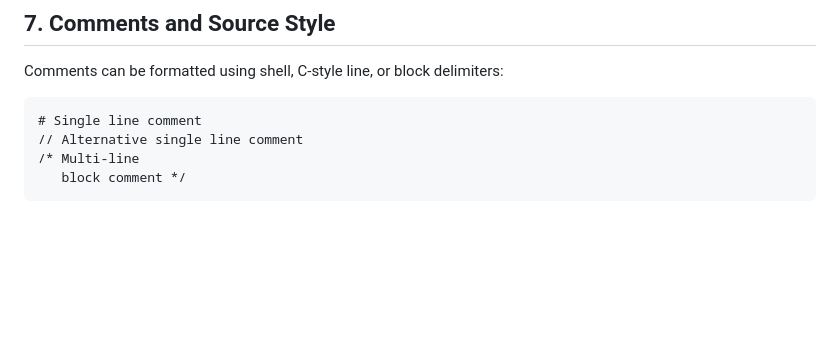
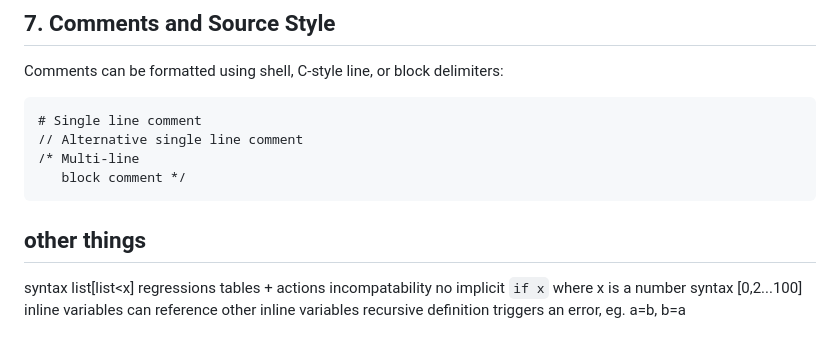
Before and after one commit to cc-fusion/desmos, a Markdown page: desmos-language.md, the part around the change. GitHub-like rendering; blank space fills up the shorter version.

````diff
--- a/desmos-language.md
+++ b/desmos-language.md
@@ -371,3 +371,13 @@ Comments can be formatted using shell, C-style line, or block delimiters:
 /* Multi-line
    block comment */
 ```
+
+## other things
+
+syntax list[list<x]
+regressions
+tables + actions incompatability
+no implicit `if x` where x is a number
+syntax [0,2...100]
+inline variables can reference other inline variables
+recursive definition triggers an error, eg. a=b, b=a
````
